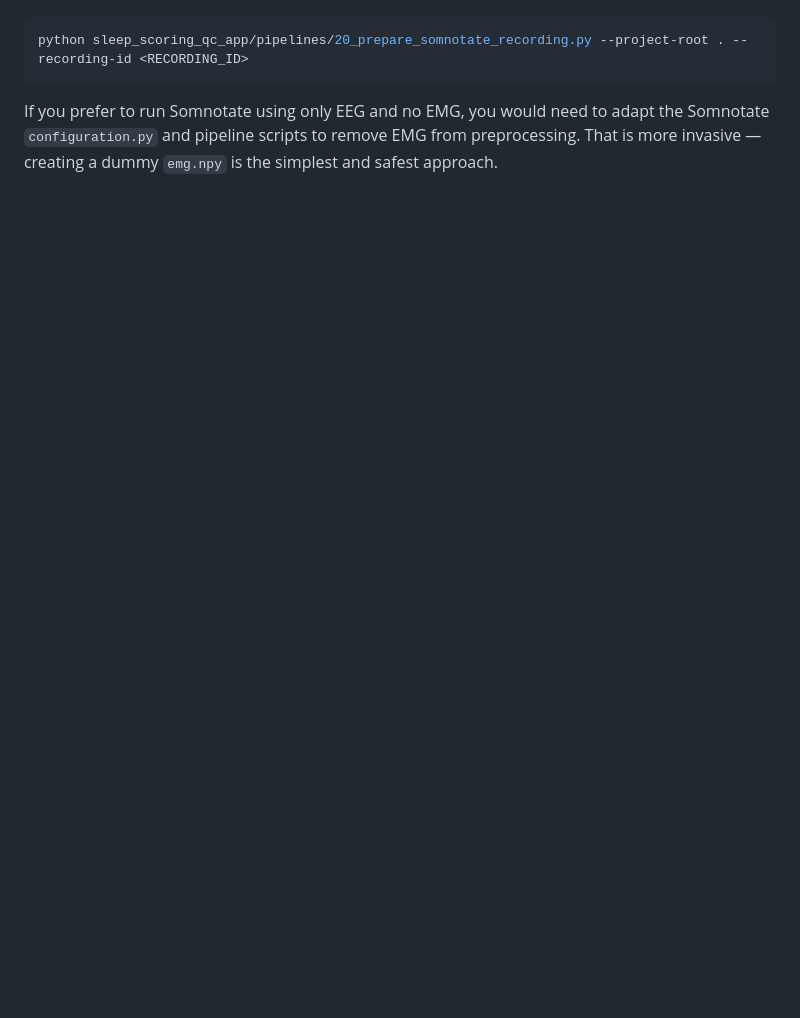
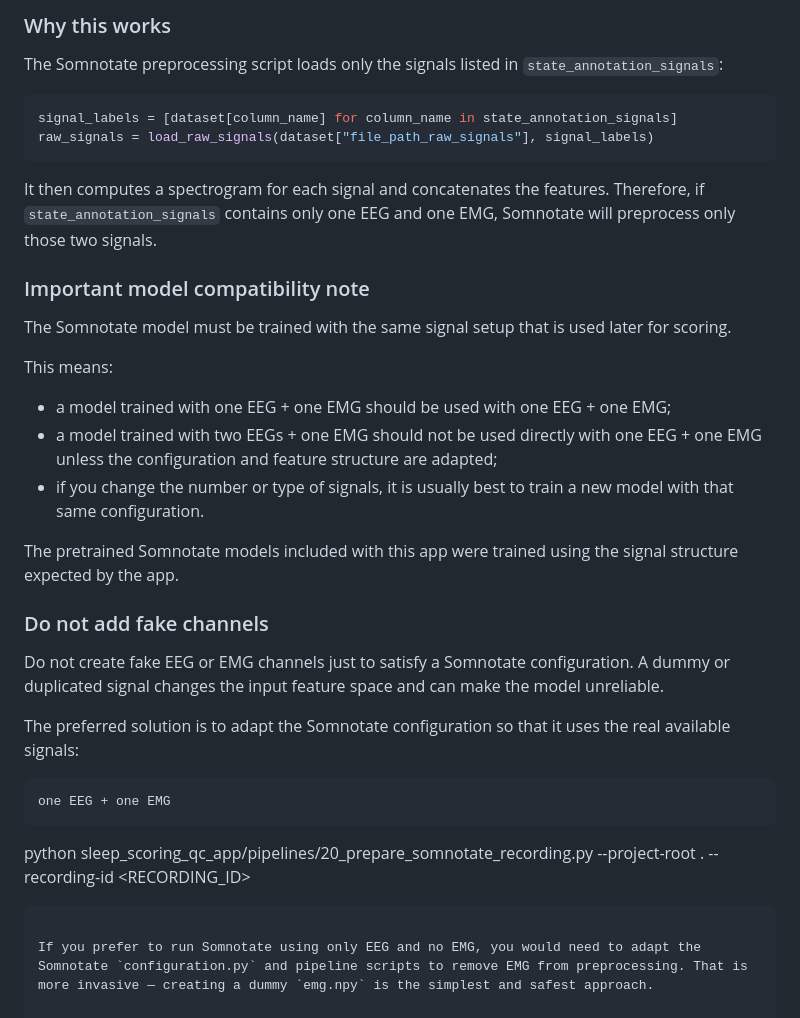
Before and after one commit to margaridaseabra/sleep_score_qc_app, a Markdown page: START_HERE.md, the part around one of its changes. Drawn GitHub-style; blank space fills up the shorter version.

````diff
--- a/START_HERE.md
+++ b/START_HERE.md
@@ -159,3 +209,36 @@ After creating `emg.npy`, either add the path to `metadata.json` (set `"emg_file
+### Why this works
+
+The Somnotate preprocessing script loads only the signals listed in `state_annotation_signals`:
+
+```python
+signal_labels = [dataset[column_name] for column_name in state_annotation_signals]
+raw_signals = load_raw_signals(dataset["file_path_raw_signals"], signal_labels)
+```
+
+It then computes a spectrogram for each signal and concatenates the features. Therefore, if `state_annotation_signals` contains only one EEG and one EMG, Somnotate will preprocess only those two signals.
+
+### Important model compatibility note
+
+The Somnotate model must be trained with the same signal setup that is used later for scoring.
+
+This means:
+
+* a model trained with one EEG + one EMG should be used with one EEG + one EMG;
+* a model trained with two EEGs + one EMG should not be used directly with one EEG + one EMG unless the configuration and feature structure are adapted;
+* if you change the number or type of signals, it is usually best to train a new model with that same configuration.
+
+The pretrained Somnotate models included with this app were trained using the signal structure expected by the app.
+
+### Do not add fake channels
+
+Do not create fake EEG or EMG channels just to satisfy a Somnotate configuration. A dummy or duplicated signal changes the input feature space and can make the model unreliable.
+
+The preferred solution is to adapt the Somnotate configuration so that it uses the real available signals:
+
+```text
+one EEG + one EMG
+```
+
 python sleep_scoring_qc_app/pipelines/20_prepare_somnotate_recording.py --project-root . --recording-id <RECORDING_ID>
 ```
 
````
Also changed, not shown: other parts of START_HERE.md (+64 -14 lines).
